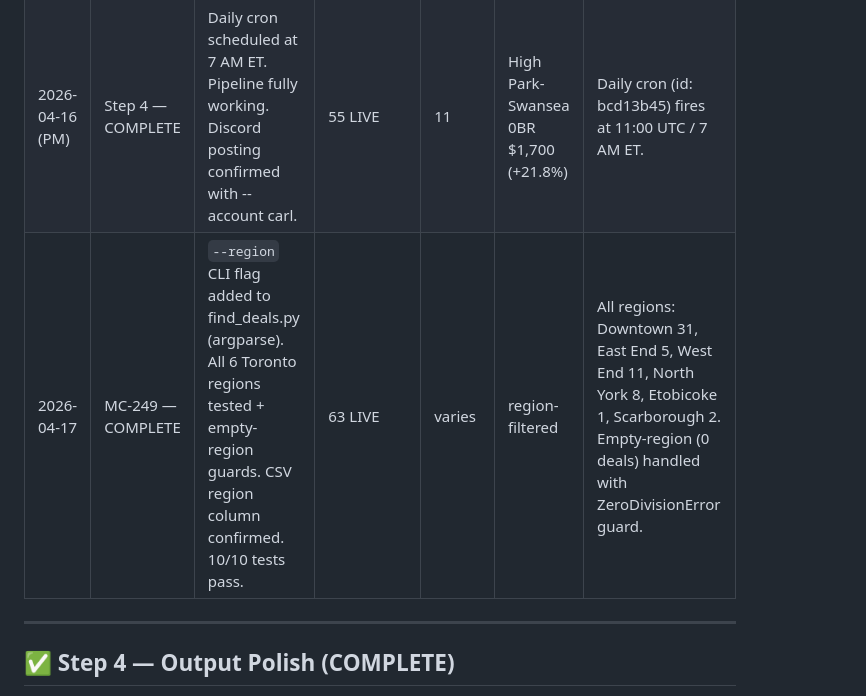
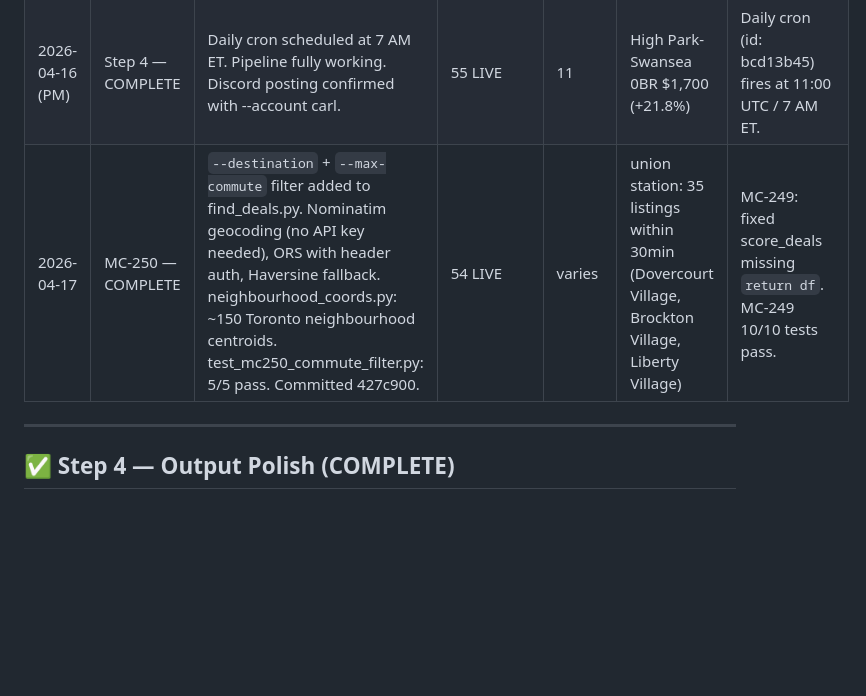
Before and after one commit to scbrock/rent-finder-flask, a Markdown page: RENT_PROGRESS.md, the part around the change. GitHub-like rendering; blank space fills up the shorter version.

Commit message:
docs: update RENT_PROGRESS.md — MC-249 + MC-250 completed

```diff
--- a/RENT_PROGRESS.md
+++ b/RENT_PROGRESS.md
@@ -13,7 +13,7 @@
 | 2026-04-16 | Step 1 attempt | Built pipeline (scraper → scoring → CSV output) | 60 SYNTHETIC | 13 | Queen West 2BR $2,200 (+19.3%) | INVALID — all sample data. Zumper JS-blocked, Kijiji returned 0. |
 | 2026-04-16 (AM) | Step 1–3 + Discord | Kijiji 5 pages → 210 raw, 63 deduped after price filter. Scoring working. Discord post attempted but bot token missing. | 63 LIVE | 2 | Toronto 1BR $1,400 (+23.3%) | Same top deal. 2/63 deals under market — low rate due to stale listings (many 60d old). |
 | 2026-04-16 (PM) | Step 4 — COMPLETE | Daily cron scheduled at 7 AM ET. Pipeline fully working. Discord posting confirmed with --account carl. | 55 LIVE | 11 | High Park-Swansea 0BR $1,700 (+21.8%) | Daily cron (id: bcd13b45) fires at 11:00 UTC / 7 AM ET. |
-| 2026-04-17 | MC-249 — COMPLETE | `--region` CLI flag added to find_deals.py (argparse). All 6 Toronto regions tested + empty-region guards. CSV region column confirmed. 10/10 tests pass. | 63 LIVE | varies | region-filtered | All regions: Downtown 31, East End 5, West End 11, North York 8, Etobicoke 1, Scarborough 2. Empty-region (0 deals) handled with ZeroDivisionError guard. |
+| 2026-04-17 | MC-250 — COMPLETE | `--destination` + `--max-commute` filter added to find_deals.py. Nominatim geocoding (no API key needed), ORS with header auth, Haversine fallback. neighbourhood_coords.py: ~150 Toronto neighbourhood centroids. test_mc250_commute_filter.py: 5/5 pass. Committed 427c900. | 54 LIVE | varies | union station: 35 listings within 30min (Dovercourt Village, Brockton Village, Liberty Village) | MC-249: fixed score_deals missing `return df`. MC-249 10/10 tests pass. |
 
 ---
 
```
